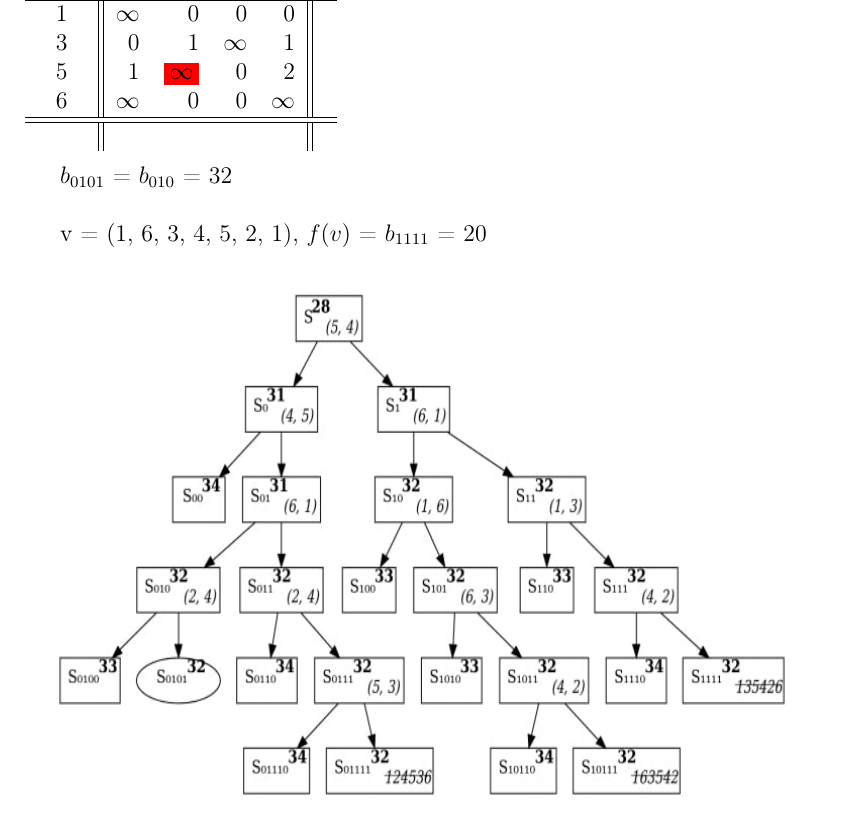
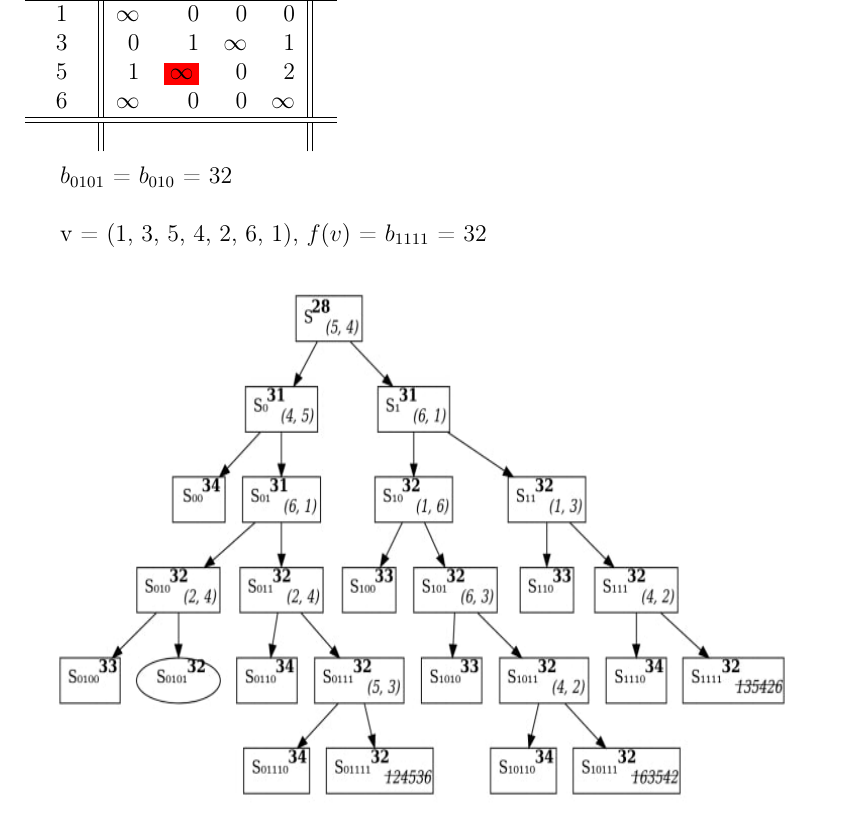
Before and after one commit to aninkina/Figma, a LaTeX document (main.tex): part of page 14 of 17, cut so that both start at the same text. Compiled offline with pdfLaTeX.

Commit message:
seems ended

```diff
--- a/main.tex
+++ b/main.tex
@@ -1088,7 +1088,7 @@ $S_{0101}$ & 1 &2 & 3  & 6 & \\
 
 $b_{0101}$ = $b_{010}$ = 32\\
 
-v = (1, 6, 3, 4, 5, 2, 1), $f(v)$ = $b_{1111}$  = 20\\
+v = (1, 3, 5, 4, 2, 6, 1), $f(v)$ = $b_{1111}$  = 32\\
 \begin{flushleft}
 
 \includegraphics[width = 14cm, height = 9.5cm]{pictures/picture_03.jpg}\\
```
